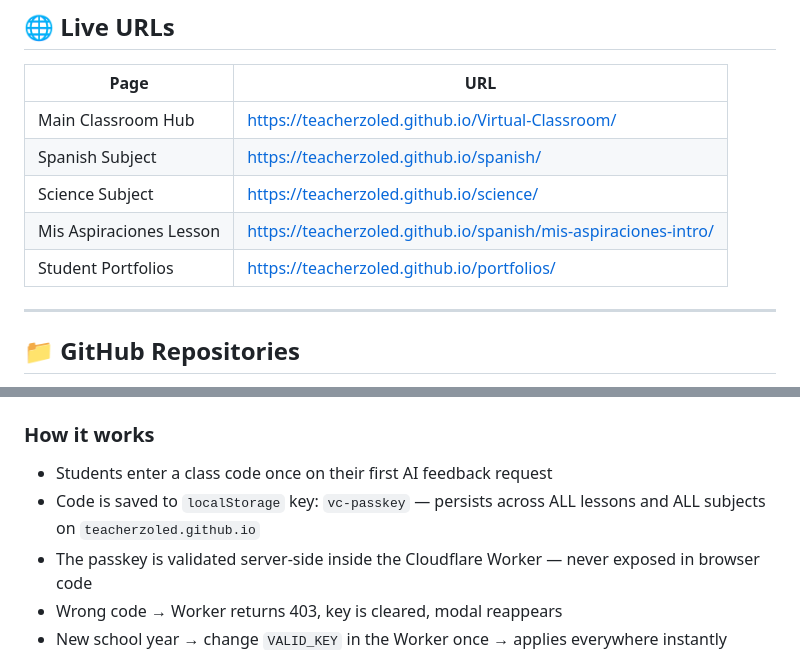
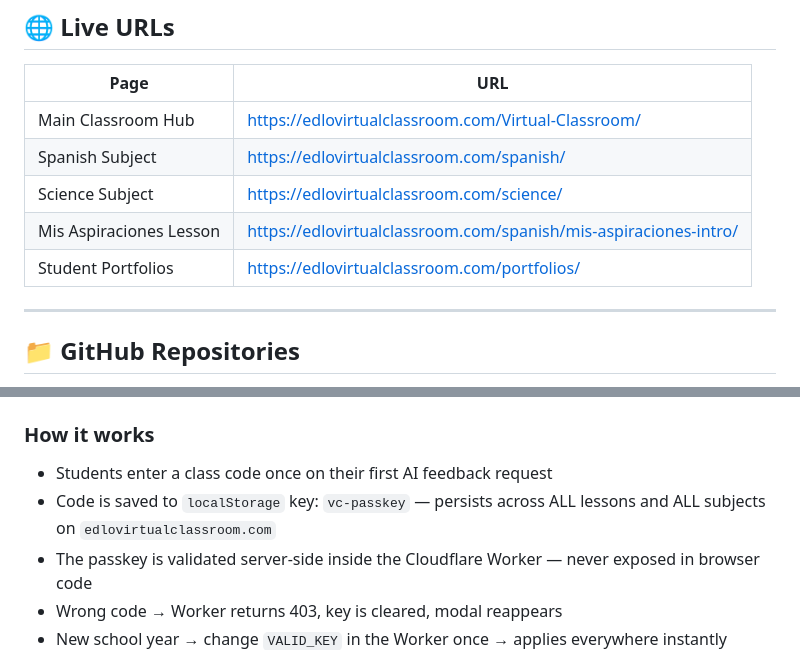
Before and after one commit to teacherzoled/Virtual-Classroom, a Markdown page: PROJECT-DOCS.md, 2 parts joined by grey strips. GitHub-like rendering.

Commit message:
Replace teacherzoled.github.io with edlovirtualclassroom.com across all files

```diff
--- a/PROJECT-DOCS.md
+++ b/PROJECT-DOCS.md
@@ -10,11 +10,11 @@
 
 | Page | URL |
 |---|---|
-| Main Classroom Hub | https://teacherzoled.github.io/Virtual-Classroom/ |
-| Spanish Subject | https://teacherzoled.github.io/spanish/ |
-| Science Subject | https://teacherzoled.github.io/science/ |
-| Mis Aspiraciones Lesson | https://teacherzoled.github.io/spanish/mis-aspiraciones-intro/ |
-| Student Portfolios | https://teacherzoled.github.io/portfolios/ |
+| Main Classroom Hub | https://edlovirtualclassroom.com/Virtual-Classroom/ |
+| Spanish Subject | https://edlovirtualclassroom.com/spanish/ |
+| Science Subject | https://edlovirtualclassroom.com/science/ |
+| Mis Aspiraciones Lesson | https://edlovirtualclassroom.com/spanish/mis-aspiraciones-intro/ |
+| Student Portfolios | https://edlovirtualclassroom.com/portfolios/ |
 
 ---
 
@@ -74,7 +74,7 @@ Python Projects/
 
 ### How it works
 - Students enter a class code once on their first AI feedback request
-- Code is saved to `localStorage` key: `vc-passkey` — persists across ALL lessons and ALL subjects on `teacherzoled.github.io`
+- Code is saved to `localStorage` key: `vc-passkey` — persists across ALL lessons and ALL subjects on `edlovirtualclassroom.com`
 - The passkey is validated server-side inside the Cloudflare Worker — never exposed in browser code
 - Wrong code → Worker returns 403, key is cleared, modal reappears
 - New school year → change `VALID_KEY` in the Worker once → applies everywhere instantly
```
